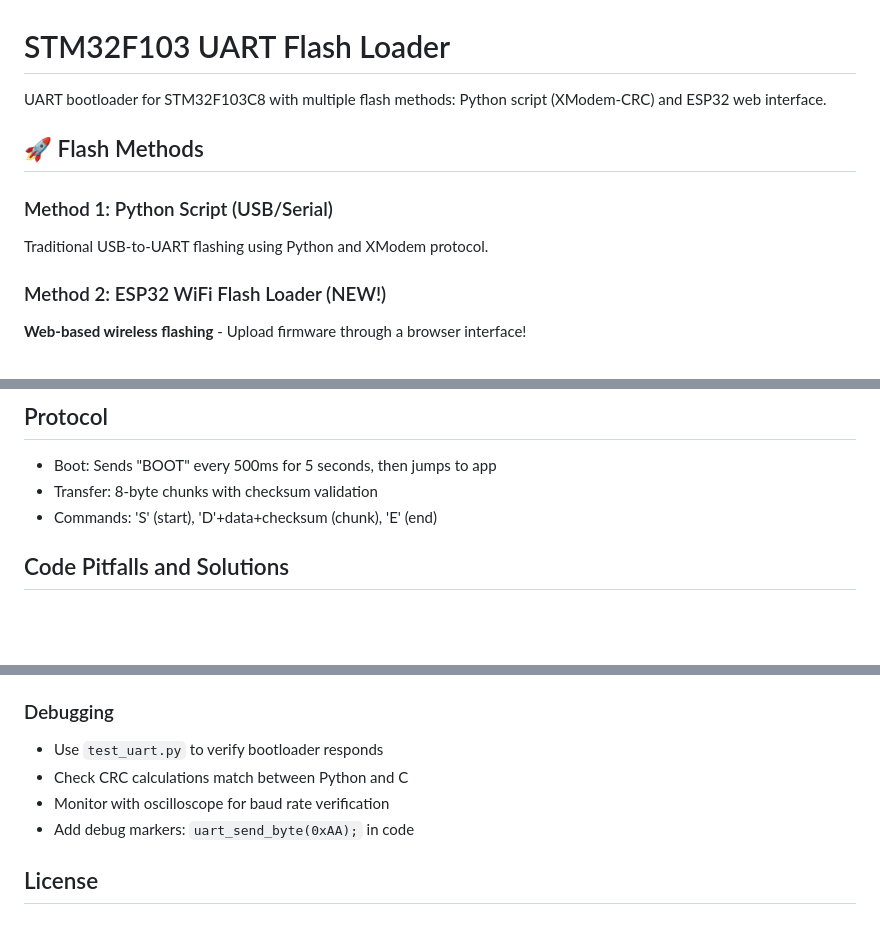
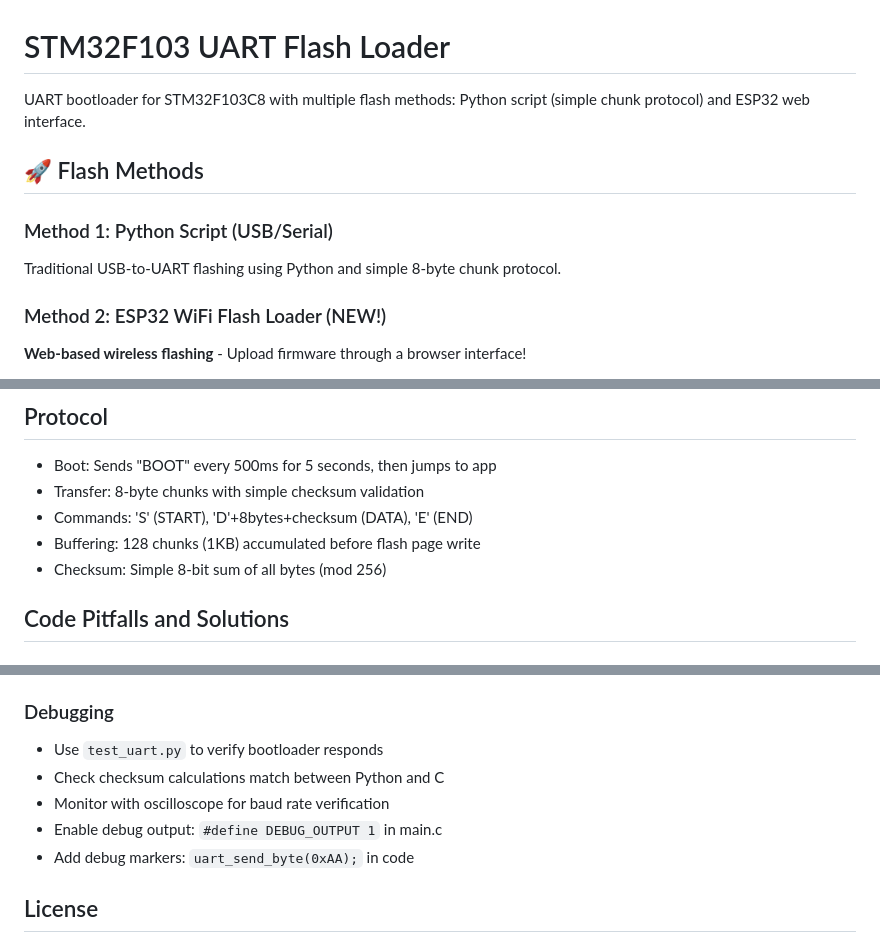
Before and after one commit to ashwinashok9111993/FlashLoader, a Markdown page: README.md, 3 parts joined by grey strips. Rendered like a GitHub page; blank space fills up the shorter version.

```diff
--- a/README.md
+++ b/README.md
@@ -1,11 +1,11 @@
 # STM32F103 UART Flash Loader
 
-UART bootloader for STM32F103C8 with multiple flash methods: Python script (XModem-CRC) and ESP32 web interface.
+UART bootloader for STM32F103C8 with multiple flash methods: Python script (simple chunk protocol) and ESP32 web interface.
 
 ## 🚀 Flash Methods
 
 ### Method 1: Python Script (USB/Serial)
-Traditional USB-to-UART flashing using Python and XModem protocol.
+Traditional USB-to-UART flashing using Python and simple 8-byte chunk protocol.
 
 ### Method 2: ESP32 WiFi Flash Loader (NEW!)
 **Web-based wireless flashing** - Upload firmware through a browser interface!
@@ -51,8 +51,10 @@ pio run -t uploadfs    # Upload web interface
 
 ## Protocol
 - Boot: Sends "BOOT" every 500ms for 5 seconds, then jumps to app
-- Transfer: 8-byte chunks with checksum validation
-- Commands: 'S' (start), 'D'+data+checksum (chunk), 'E' (end)
+- Transfer: 8-byte chunks with simple checksum validation
+- Commands: 'S' (START), 'D'+8bytes+checksum (DATA), 'E' (END)
+- Buffering: 128 chunks (1KB) accumulated before flash page write
+- Checksum: Simple 8-bit sum of all bytes (mod 256)
 
 ## Code Pitfalls and Solutions
 
@@ -345,8 +353,9 @@ Current: ~4.4 KB (limit 56 KB)
 
 ### Debugging
 - Use `test_uart.py` to verify bootloader responds
-- Check CRC calculations match between Python and C
+- Check checksum calculations match between Python and C
 - Monitor with oscilloscope for baud rate verification
+- Enable debug output: `#define DEBUG_OUTPUT 1` in main.c
 - Add debug markers: `uart_send_byte(0xAA);` in code
 
 ## License
```
Also changed, not shown: other parts of README.md (+29 -23 lines), esp32_FOTA_app/esp32_stm32_FlashLoader/README.md (+37 -24 lines).
